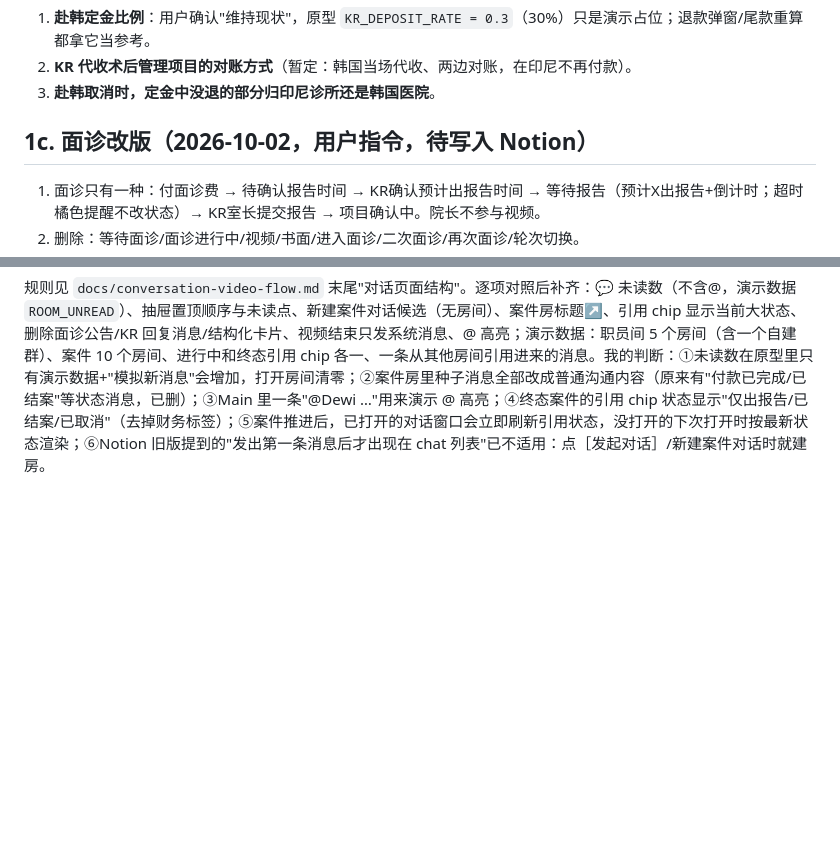
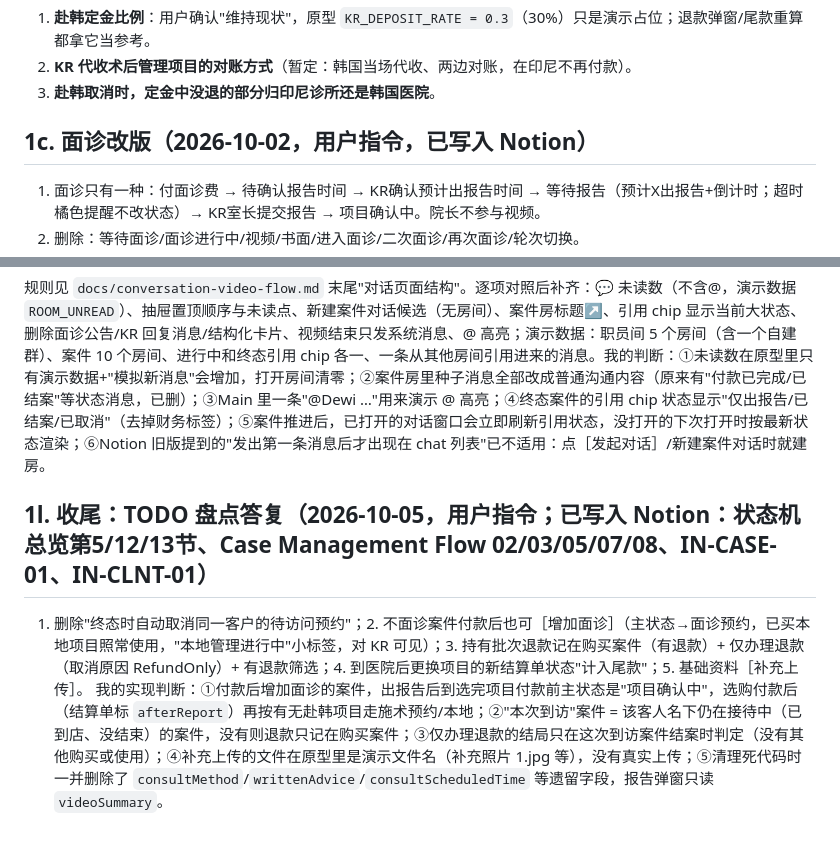
Before and after one commit to mileyzhiying-des/GMC-Network-Project, a Markdown page: docs/open-questions.md, 2 parts joined by grey strips. Rendered like a GitHub page; blank space fills up the shorter version.

```diff
--- a/docs/open-questions.md
+++ b/docs/open-questions.md
@@ -8,7 +8,7 @@
 2. **KR 代收术后管理项目的对账方式**（暂定：韩国当场代收、两边对账，在印尼不再付款）。
 3. **赴韩取消时，定金中没退的部分归印尼诊所还是韩国医院**。
 
-## 1c. 面诊改版（2026-10-02，用户指令，待写入 Notion）
+## 1c. 面诊改版（2026-10-02，用户指令，**已写入 Notion**）
 1. 面诊只有一种：付面诊费 → 待确认报告时间 → KR确认预计出报告时间 → 等待报告（预计X出报告+倒计时；超时橘色提醒不改状态）→ KR室长提交报告 → 项目确认中。院长不参与视频。
 2. 删除：等待面诊/面诊进行中/视频/书面/进入面诊/二次面诊/再次面诊/轮次切换。
 3. 面诊取消只在待缴费：面诊费已取消 → 选择项目 → 本地管理；取消原因"面诊取消"废弃。
@@ -173,3 +173,8 @@
 
 ## 1k. 对话页面结构（2026-10-03，用户指令；**已写入 Notion** IN-CHAT-01 现行版）
 规则见 `docs/conversation-video-flow.md` 末尾"对话页面结构"。逐项对照后补齐：💬 未读数（不含@，演示数据 `ROOM_UNREAD`）、抽屉置顶顺序与未读点、新建案件对话候选（无房间）、案件房标题↗、引用 chip 显示当前大状态、删除面诊公告/KR 回复消息/结构化卡片、视频结束只发系统消息、@ 高亮；演示数据：职员间 5 个房间（含一个自建群）、案件 10 个房间、进行中和终态引用 chip 各一、一条从其他房间引用进来的消息。我的判断：①未读数在原型里只有演示数据+"模拟新消息"会增加，打开房间清零；②案件房里种子消息全部改成普通沟通内容（原来有"付款已完成/已结案"等状态消息，已删）；③Main 里一条"@Dewi …"用来演示 @ 高亮；④终态案件的引用 chip 状态显示"仅出报告/已结案/已取消"（去掉财务标签）；⑤案件推进后，已打开的对话窗口会立即刷新引用状态，没打开的下次打开时按最新状态渲染；⑥Notion 旧版提到的"发出第一条消息后才出现在 chat 列表"已不适用：点［发起对话］/新建案件对话时就建房。
+
+
+## 1l. 收尾：TODO 盘点答复（2026-10-05，用户指令；**已写入 Notion**：状态机总览第5/12/13节、Case Management Flow 02/03/05/07/08、IN-CASE-01、IN-CLNT-01）
+1. 删除"终态时自动取消同一客户的待访问预约"；2. 不面诊案件付款后也可［增加面诊］（主状态→面诊预约，已买本地项目照常使用，"本地管理进行中"小标签，对 KR 可见）；3. 持有批次退款记在购买案件（有退款）+ 仅办理退款（取消原因 RefundOnly）+ 有退款筛选；4. 到医院后更换项目的新结算单状态"计入尾款"；5. 基础资料［补充上传］。
+我的实现判断：①付款后增加面诊的案件，出报告后到选完项目付款前主状态是"项目确认中"，选购付款后（结算单标 `afterReport`）再按有无赴韩项目走施术预约/本地；②"本次到访"案件 = 该客人名下仍在接待中（已到店、没结束）的案件，没有则退款只记在购买案件；③仅办理退款的结局只在这次到访案件结案时判定（没有其他购买或使用）；④补充上传的文件在原型里是演示文件名（补充照片 1.jpg 等），没有真实上传；⑤清理死代码时一并删除了 `consultMethod`/`writtenAdvice`/`consultScheduledTime` 等遗留字段，报告弹窗只读 `videoSummary`。
```
Also changed, not shown: other parts of docs/open-questions.md (+21 -21 lines), CLAUDE.md (+16 -13 lines).
